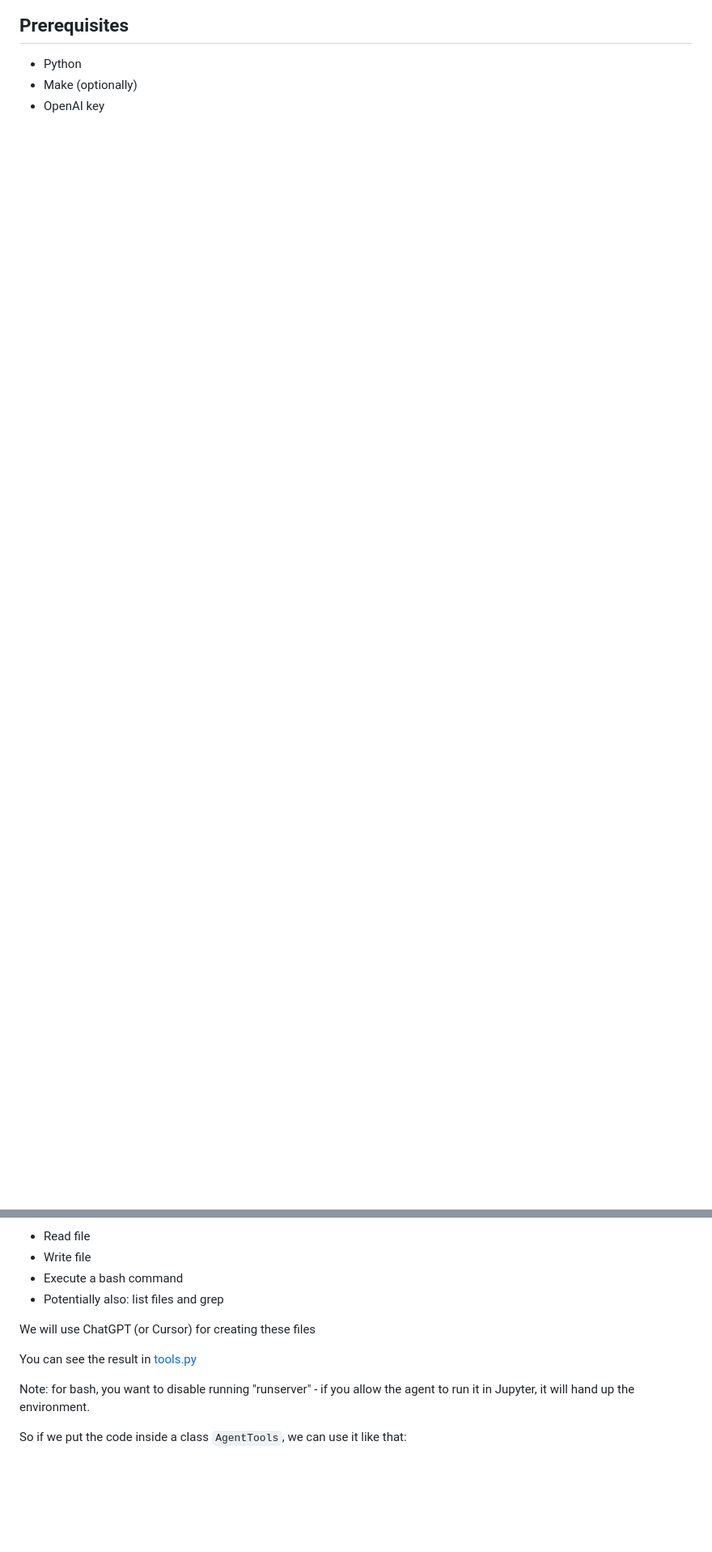
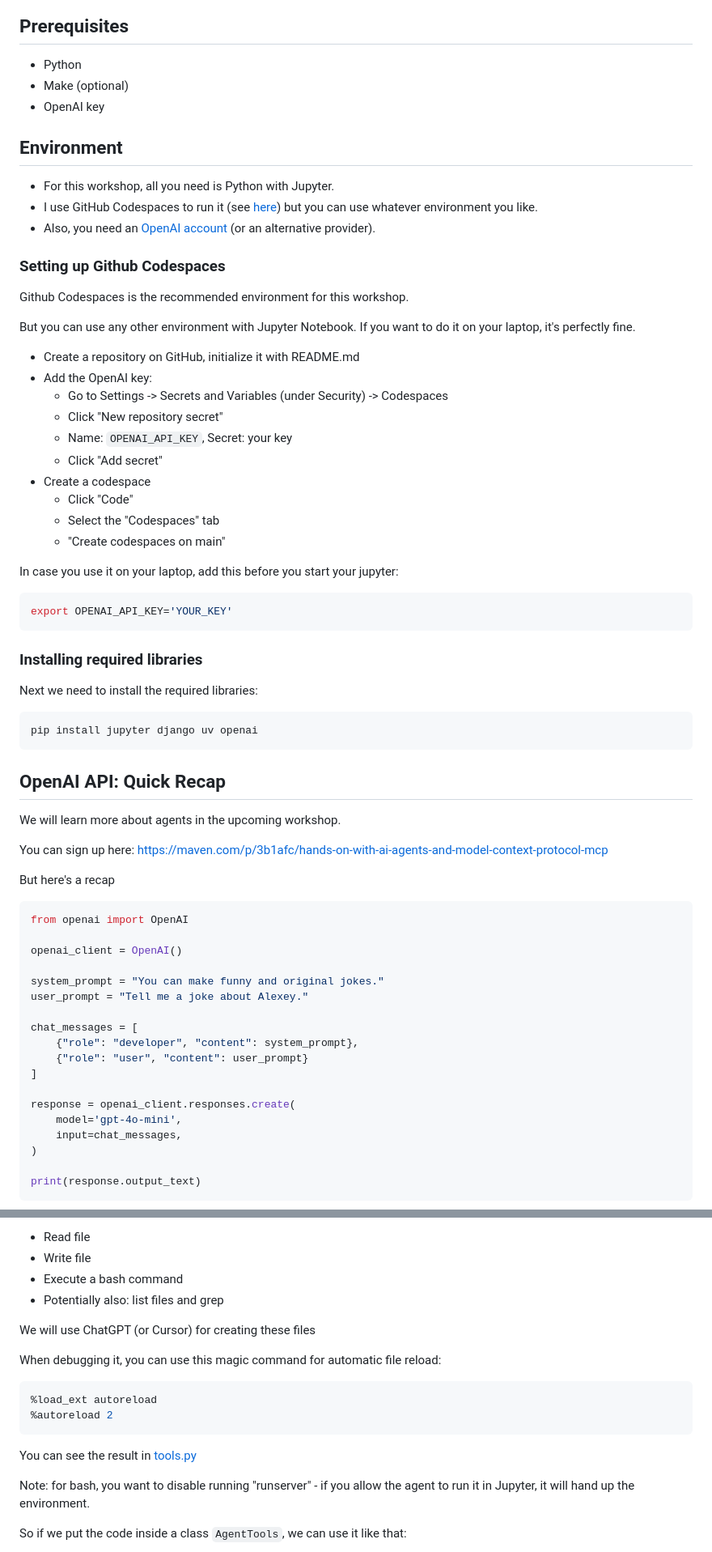
Before and after one commit to alexeygrigorev/workshops, a Markdown page: coding-agent/README.md, 2 parts joined by grey strips. Shown at 81% size. Rendered like a GitHub page; blank space fills up the shorter version.

````diff
--- a/coding-agent/README.md
+++ b/coding-agent/README.md
@@ -16,5 +16,77 @@ ourselves.
 ## Prerequisites
 
 - Python
-- Make (optionally)
+- Make (optional)
 - OpenAI key
+
+
+## Environment
+
+* For this workshop, all you need is Python with Jupyter.
+* I use GitHub Codespaces to run it (see [here](https://www.loom.com/share/80c17fbadc9442d3a4829af56514a194)) but you can use whatever environment you like.
+* Also, you need an [OpenAI account](https://openai.com/) (or an alternative provider).
+
+### Setting up Github Codespaces
+
+Github Codespaces is the recommended environment for this
+workshop.
+
+But you can use any other environment with Jupyter Notebook.
+If you want to do it on your laptop, it's perfectly fine.
+
+* Create a repository on GitHub, initialize it with README.md
+* Add the OpenAI key:
+    * Go to Settings -> Secrets and Variables (under Security) -> Codespaces
+    * Click "New repository secret"
+    * Name: `OPENAI_API_KEY`, Secret: your key
+    * Click "Add secret"
+* Create a codespace
+    * Click "Code"
+    * Select the "Codespaces" tab
+    * "Create codespaces on main"
+
+In case you use it on your laptop, add this before you start your
+jupyter:
+
+```bash
+export OPENAI_API_KEY='YOUR_KEY'
+```
+
+
+### Installing required libraries
+
+Next we need to install the required libraries:
+
+```bash
+pip install jupyter django uv openai
+```
+
+## OpenAI API: Quick Recap
+
+We will learn more about agents in the upcoming workshop.
+
+You can sign up here: https://maven.com/p/3b1afc/hands-on-with-ai-agents-and-model-context-protocol-mcp
+
+But here's a recap
+
+```python
+from openai import OpenAI
+
+openai_client = OpenAI()
+
+system_prompt = "You can make funny and original jokes."
+user_prompt = "Tell me a joke about Alexey."
+
+chat_messages = [
+    {"role": "developer", "content": system_prompt},
+    {"role": "user", "content": user_prompt}
+]
+
+response = openai_client.responses.create(
+    model='gpt-4o-mini',
+    input=chat_messages,
+)
+
+print(response.output_text)
+```
+
@@ -163,7 +315,17 @@ Next, we need to define a few functions for the agent:
 
 We will use ChatGPT (or Cursor) for creating these files
 
+When debugging it, you can use this magic command for automatic
+file reload:
+
+```python
+%load_ext autoreload
+%autoreload 2
+```
+
 You can see the result in [tools.py](tools.py)
+
+
 
 Note: for bash, you want to disable running "runserver" - if you
 allow the agent to run it in Jupyter, it will hand up the environment.
````
Also changed, not shown: other parts of coding-agent/README.md (+80 -0 lines).
